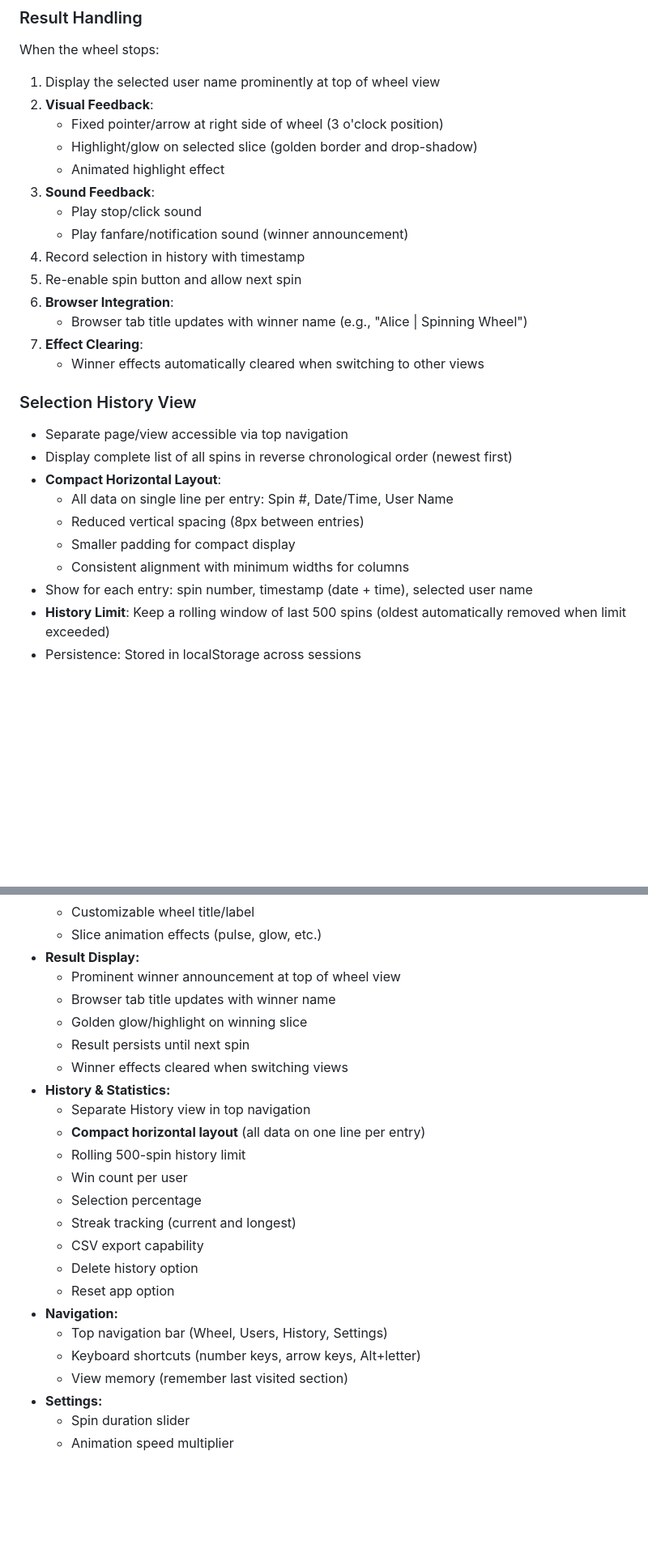
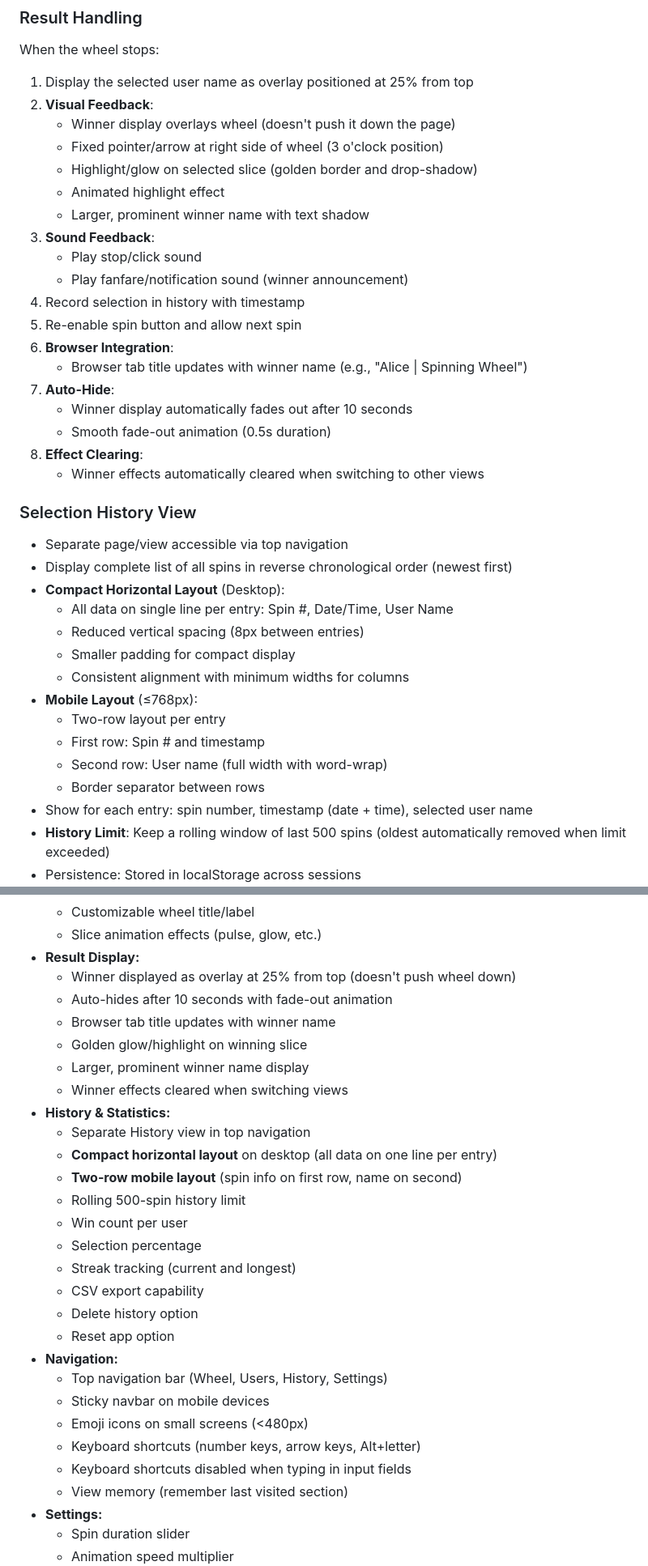
Before and after one commit to wfbtrakker/IngestionWheel, a Markdown page: CLAUDE.md, 2 parts joined by grey strips. Shown at 81% size. Drawn GitHub-style; blank space fills up the shorter version.

```diff
--- a/CLAUDE.md
+++ b/CLAUDE.md
@@ -279,11 +288,13 @@ When the wheel stops, JavaScript calculates which slice is at the top (or design
 
 ### Result Handling
 When the wheel stops:
-1. Display the selected user name prominently at top of wheel view
+1. Display the selected user name as overlay positioned at 25% from top
 2. **Visual Feedback**:
+   - Winner display overlays wheel (doesn't push it down the page)
    - Fixed pointer/arrow at right side of wheel (3 o'clock position)
    - Highlight/glow on selected slice (golden border and drop-shadow)
    - Animated highlight effect
+   - Larger, prominent winner name with text shadow
 3. **Sound Feedback**:
    - Play stop/click sound
    - Play fanfare/notification sound (winner announcement)
@@ -291,17 +302,25 @@ When the wheel stops:
 5. Re-enable spin button and allow next spin
 6. **Browser Integration**:
    - Browser tab title updates with winner name (e.g., "Alice | Spinning Wheel")
-7. **Effect Clearing**:
+7. **Auto-Hide**:
+   - Winner display automatically fades out after 10 seconds
+   - Smooth fade-out animation (0.5s duration)
+8. **Effect Clearing**:
    - Winner effects automatically cleared when switching to other views
 
 ### Selection History View
 - Separate page/view accessible via top navigation
 - Display complete list of all spins in reverse chronological order (newest first)
-- **Compact Horizontal Layout**:
+- **Compact Horizontal Layout** (Desktop):
   - All data on single line per entry: Spin #, Date/Time, User Name
   - Reduced vertical spacing (8px between entries)
   - Smaller padding for compact display
   - Consistent alignment with minimum widths for columns
+- **Mobile Layout** (≤768px):
+  - Two-row layout per entry
+  - First row: Spin # and timestamp
+  - Second row: User name (full width with word-wrap)
+  - Border separator between rows
 - Show for each entry: spin number, timestamp (date + time), selected user name
 - **History Limit**: Keep a rolling window of last 500 spins (oldest automatically removed when limit exceeded)
 - Persistence: Stored in localStorage across sessions
@@ -441,14 +465,16 @@ If sound files are not available locally, the app should gracefully degrade (no
   - Customizable wheel title/label
   - Slice animation effects (pulse, glow, etc.)
 - **Result Display:**
-  - Prominent winner announcement at top of wheel view
+  - Winner displayed as overlay at 25% from top (doesn't push wheel down)
+  - Auto-hides after 10 seconds with fade-out animation
   - Browser tab title updates with winner name
   - Golden glow/highlight on winning slice
-  - Result persists until next spin
+  - Larger, prominent winner name display
   - Winner effects cleared when switching views
 - **History & Statistics:**
   - Separate History view in top navigation
-  - **Compact horizontal layout** (all data on one line per entry)
+  - **Compact horizontal layout** on desktop (all data on one line per entry)
+  - **Two-row mobile layout** (spin info on first row, name on second)
   - Rolling 500-spin history limit
   - Win count per user
   - Selection percentage
@@ -458,7 +484,10 @@ If sound files are not available locally, the app should gracefully degrade (no
   - Reset app option
 - **Navigation:**
   - Top navigation bar (Wheel, Users, History, Settings)
+  - Sticky navbar on mobile devices
+  - Emoji icons on small screens (<480px)
   - Keyboard shortcuts (number keys, arrow keys, Alt+letter)
+  - Keyboard shortcuts disabled when typing in input fields
   - View memory (remember last visited section)
 - **Settings:**
   - Spin duration slider
```
Also changed, not shown: other parts of CLAUDE.md (+27 -5 lines).
